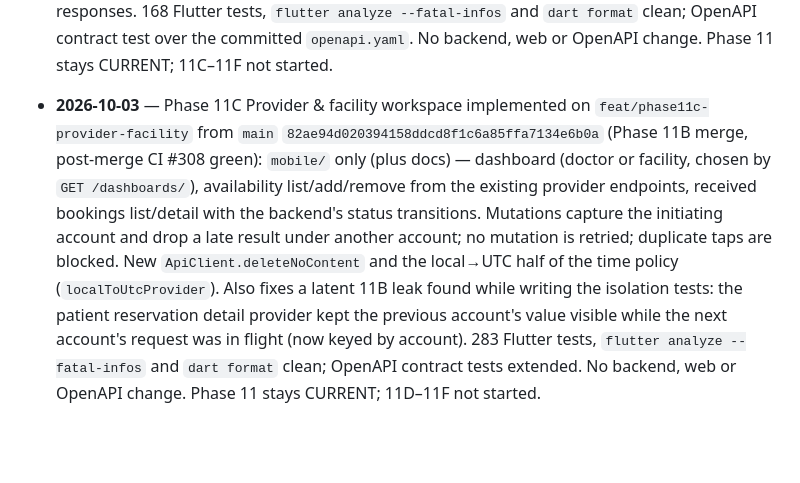
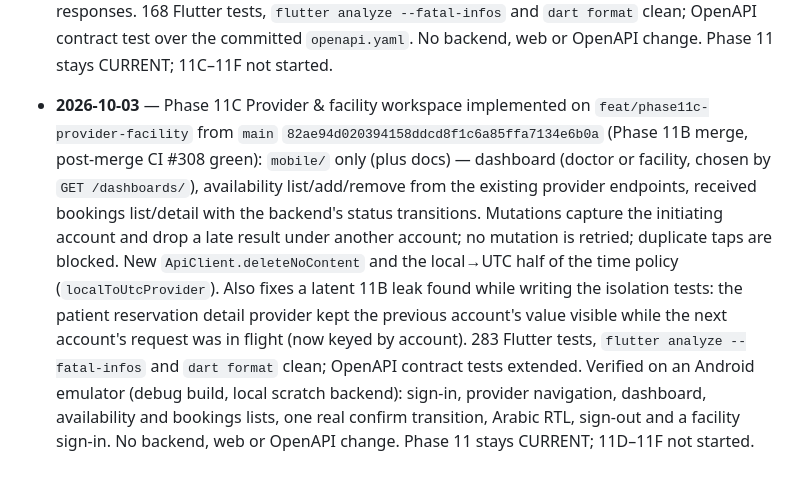
Before and after one commit to moahaimen/enhanced_racheeta, a Markdown page: docs/PROGRESS.md, the part around the change. Rendered like a GitHub page; blank space fills up the shorter version.

```diff
--- a/docs/PROGRESS.md
+++ b/docs/PROGRESS.md
@@ -109,4 +109,4 @@ Implementation complete on `feat/phase4-reservations`; acceptance review pending
 - **2026-10-02** — Phase 9C acceptance-review fix (P2: FCM fan-out could block a request for devices × timeout ≈ 50 s): delivery is now one `PushSender.send_batch` call per recipient (`firebase_admin.messaging.send_each_for_multicast`, concurrent in SDK 7.7.0, per-token results), under a hard 3 s caller-side deadline with a bounded pool (≤4 in-flight batches), a fail-fast window and no database access on pool threads; refused/failed/timed-out batches keep every registration, only per-token permanent rejections deactivate. Regression tests lock the single-operation property and the bound; a real-SDK contract test module runs when `firebase-admin` is installed. No API, schema, OpenAPI or web change.
 - **2026-10-02** — Phase 10 Dashboards & Analytics implemented on `feat/phase10-dashboards-analytics` from `main` `3ff9cdd05b3b6851c78c80359f6c71683fd3d6fe` (Phase 9C merge, post-merge CI #295 green): model-less `apps.dashboards` (no migration), `GET /api/v1/dashboards/` (index) and `/patient`, `/doctor`, `/facility`, `/company`, `/recruiter`, `/admin`; single-statement conditional aggregates, bounded lists, explicit contracts, query-count regression tests, cross-account/organisation isolation tests; the existing marketplace, advertising and real-estate owner dashboards are reused; web `/dashboard` hub with Arabic/English, loading/empty/error states, account-keyed stale-response protection. Metrics without data (revenue, views, impressions, conversions, trends, facility-wide practitioner reservations) are deferred. Acceptance/merge pending.
 - **2026-10-03** — Phase 11B Patient discovery and reservations implemented on `feat/phase11b-patient-reservations` from `main` `9282db373239d65ddc4dd7f1ea17e8721a8a0855` (Phase 11A merge, CI #301 green): `mobile/` only (plus docs) — provider discovery with the documented filters and pagination, provider detail, booking page built from `GET /providers/{id}/availability`, appointments list (upcoming / past-and-closed) and detail with confirmed cancellation. Timezone policy: offset-required parsing, UTC internally and on the wire, device-local display and day grouping; no provider timezone exists in the API. Reservation creation is never retried; duplicate taps are blocked; conflicts refetch availability; account switching and logout drop stale responses. 168 Flutter tests, `flutter analyze --fatal-infos` and `dart format` clean; OpenAPI contract test over the committed `openapi.yaml`. No backend, web or OpenAPI change. Phase 11 stays CURRENT; 11C–11F not started.
-- **2026-10-03** — Phase 11C Provider & facility workspace implemented on `feat/phase11c-provider-facility` from `main` `82ae94d020394158ddcd8f1c6a85ffa7134e6b0a` (Phase 11B merge, post-merge CI #308 green): `mobile/` only (plus docs) — dashboard (doctor or facility, chosen by `GET /dashboards/`), availability list/add/remove from the existing provider endpoints, received bookings list/detail with the backend's status transitions. Mutations capture the initiating account and drop a late result under another account; no mutation is retried; duplicate taps are blocked. New `ApiClient.deleteNoContent` and the local→UTC half of the time policy (`localToUtcProvider`). Also fixes a latent 11B leak found while writing the isolation tests: the patient reservation detail provider kept the previous account's value visible while the next account's request was in flight (now keyed by account). 283 Flutter tests, `flutter analyze --fatal-infos` and `dart format` clean; OpenAPI contract tests extended. No backend, web or OpenAPI change. Phase 11 stays CURRENT; 11D–11F not started.
+- **2026-10-03** — Phase 11C Provider & facility workspace implemented on `feat/phase11c-provider-facility` from `main` `82ae94d020394158ddcd8f1c6a85ffa7134e6b0a` (Phase 11B merge, post-merge CI #308 green): `mobile/` only (plus docs) — dashboard (doctor or facility, chosen by `GET /dashboards/`), availability list/add/remove from the existing provider endpoints, received bookings list/detail with the backend's status transitions. Mutations capture the initiating account and drop a late result under another account; no mutation is retried; duplicate taps are blocked. New `ApiClient.deleteNoContent` and the local→UTC half of the time policy (`localToUtcProvider`). Also fixes a latent 11B leak found while writing the isolation tests: the patient reservation detail provider kept the previous account's value visible while the next account's request was in flight (now keyed by account). 283 Flutter tests, `flutter analyze --fatal-infos` and `dart format` clean; OpenAPI contract tests extended. Verified on an Android emulator (debug build, local scratch backend): sign-in, provider navigation, dashboard, availability and bookings lists, one real confirm transition, Arabic RTL, sign-out and a facility sign-in. No backend, web or OpenAPI change. Phase 11 stays CURRENT; 11D–11F not started.
```
Also changed, not shown: docs/HANDOFF.md (+1 -1 lines).
